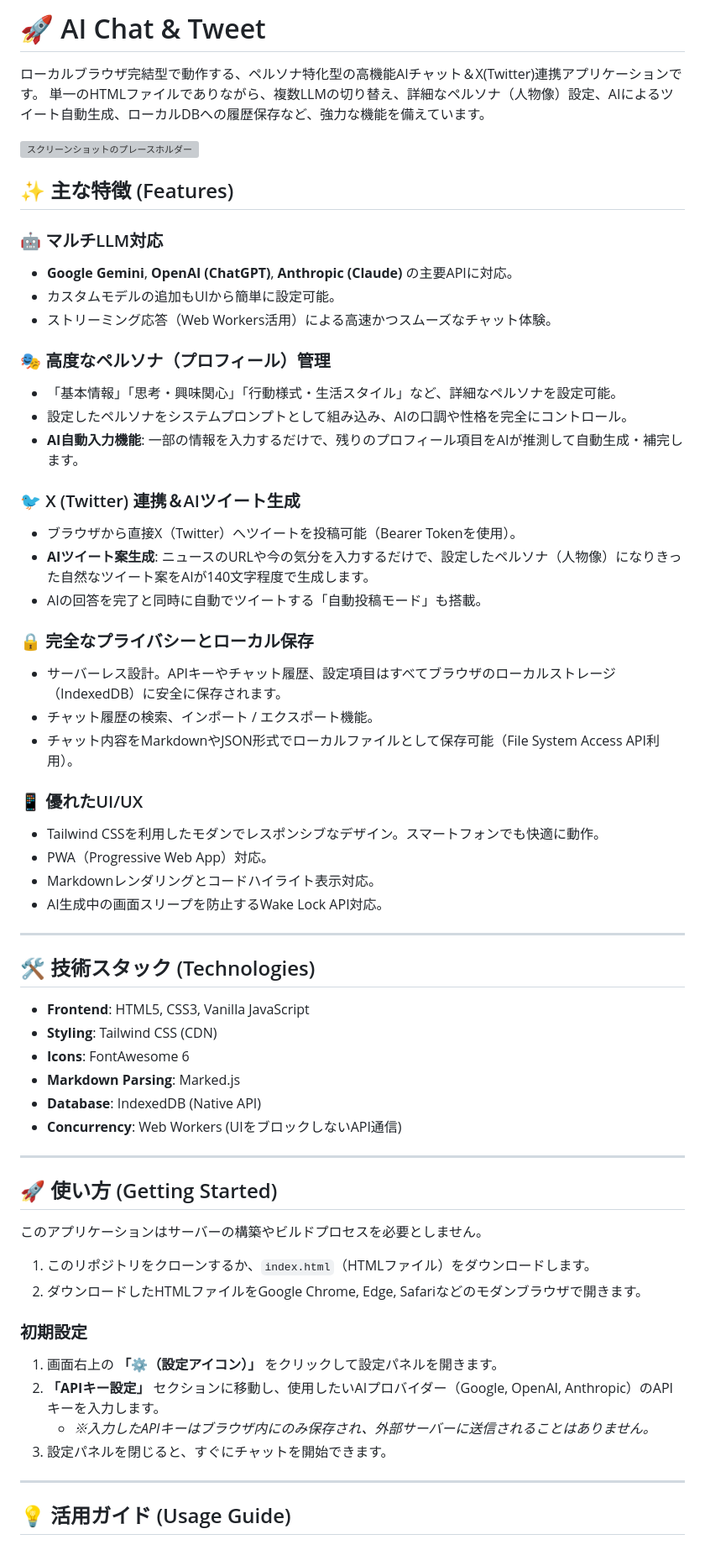
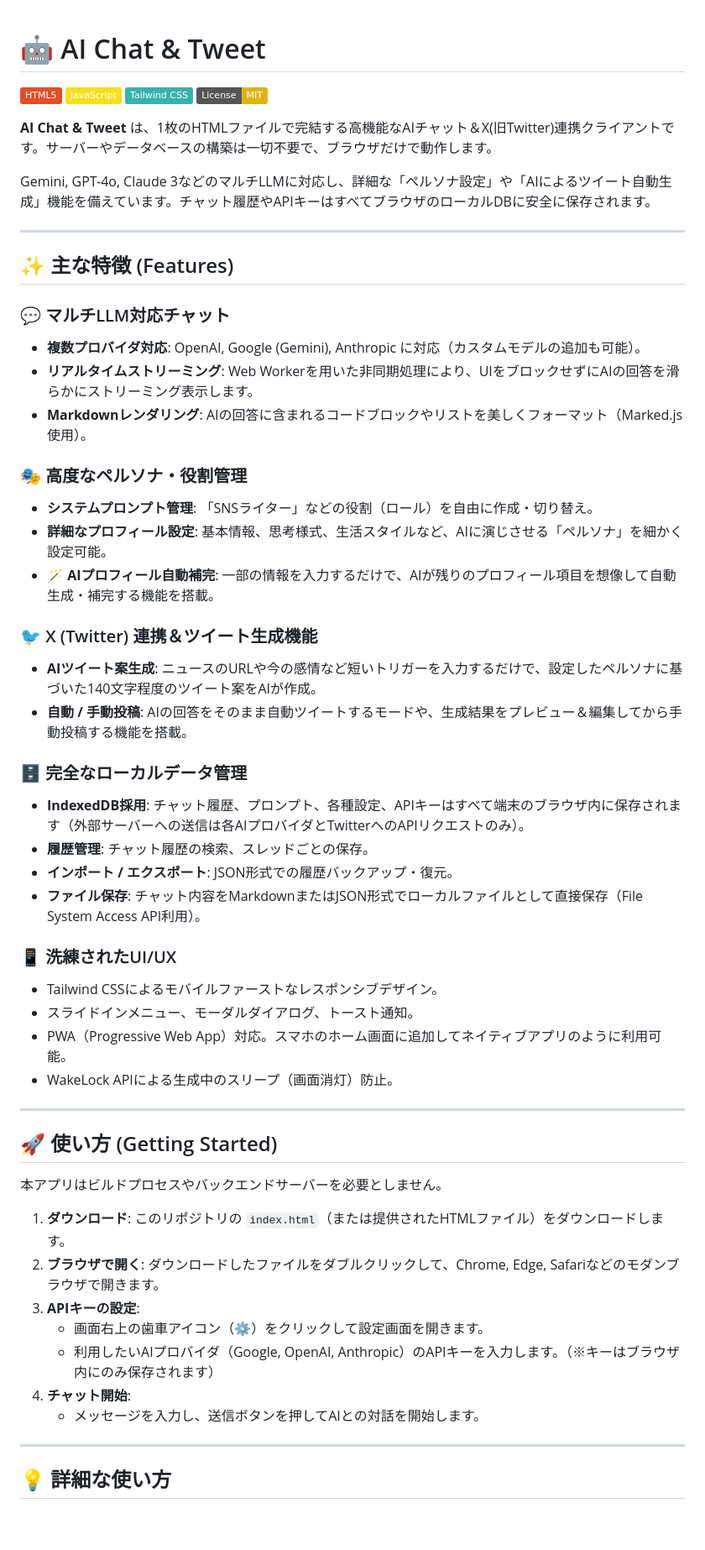
Before and after one commit to ikymbiz/app-ai-tweet, a Markdown page: README.md, the part around one of its changes. Shown at 84% size. Drawn GitHub-style; badges without logos; blank space fills up the shorter version; grey boxes are pictures that could not be loaded.

```diff
--- a/README.md
+++ b/README.md
@@ -1,66 +1,60 @@
-# 🚀 AI Chat & Tweet
 
-ローカルブラウザ完結型で動作する、ペルソナ特化型の高機能AIチャット＆X(Twitter)連携アプリケーションです。
-単一のHTMLファイルでありながら、複数LLMの切り替え、詳細なペルソナ（人物像）設定、AIによるツイート自動生成、ローカルDBへの履歴保存など、強力な機能を備えています。
+# 🤖 AI Chat & Tweet
 
-![スクリーンショットのプレースホルダー](https://via.placeholder.com/800x400.png?text=App+Screenshot+Here)
+[![HTML5](https://img.shields.io/badge/HTML5-E34F26?style=flat&logo=html5&logoColor=white)](https://developer.mozilla.org/ja/docs/Web/HTML)
+[![JavaScript](https://img.shields.io/badge/JavaScript-F7DF1E?style=flat&logo=javascript&logoColor=black)](https://developer.mozilla.org/ja/docs/Web/JavaScript)
+[![Tailwind CSS](https://img.shields.io/badge/Tailwind_CSS-38B2AC?style=flat&logo=tailwind-css&logoColor=white)](https://tailwindcss.com/)
+[![License: MIT](https://img.shields.io/badge/License-MIT-yellow.svg)](https://opensource.org/licenses/MIT)
+
+**AI Chat & Tweet** は、1枚のHTMLファイルで完結する高機能なAIチャット＆X(旧Twitter)連携クライアントです。サーバーやデータベースの構築は一切不要で、ブラウザだけで動作します。
+
+Gemini, GPT-4o, Claude 3などのマルチLLMに対応し、詳細な「ペルソナ設定」や「AIによるツイート自動生成」機能を備えています。チャット履歴やAPIキーはすべてブラウザのローカルDBに安全に保存されます。
+
+---
 
 ## ✨ 主な特徴 (Features)
 
-### 🤖 マルチLLM対応
-*   **Google Gemini**, **OpenAI (ChatGPT)**, **Anthropic (Claude)** の主要APIに対応。
-*   カスタムモデルの追加もUIから簡単に設定可能。
-*   ストリーミング応答（Web Workers活用）による高速かつスムーズなチャット体験。
+### 💬 マルチLLM対応チャット
+- **複数プロバイダ対応**: OpenAI, Google (Gemini), Anthropic に対応（カスタムモデルの追加も可能）。
+- **リアルタイムストリーミング**: Web Workerを用いた非同期処理により、UIをブロックせずにAIの回答を滑らかにストリーミング表示します。
+- **Markdownレンダリング**: AIの回答に含まれるコードブロックやリストを美しくフォーマット（Marked.js使用）。
 
-### 🎭 高度なペルソナ（プロフィール）管理
-*   「基本情報」「思考・興味関心」「行動様式・生活スタイル」など、詳細なペルソナを設定可能。
-*   設定したペルソナをシステムプロンプトとして組み込み、AIの口調や性格を完全にコントロール。
-*   **AI自動入力機能**: 一部の情報を入力するだけで、残りのプロフィール項目をAIが推測して自動生成・補完します。
+### 🎭 高度なペルソナ・役割管理
+- **システムプロンプト管理**: 「SNSライター」などの役割（ロール）を自由に作成・切り替え。
+- **詳細なプロフィール設定**: 基本情報、思考様式、生活スタイルなど、AIに演じさせる「ペルソナ」を細かく設定可能。
+- **🪄 AIプロフィール自動補完**: 一部の情報を入力するだけで、AIが残りのプロフィール項目を想像して自動生成・補完する機能を搭載。
 
-### 🐦 X (Twitter) 連携＆AIツイート生成
-*   ブラウザから直接X（Twitter）へツイートを投稿可能（Bearer Tokenを使用）。
-*   **AIツイート案生成**: ニュースのURLや今の気分を入力するだけで、設定したペルソナ（人物像）になりきった自然なツイート案をAIが140文字程度で生成します。
-*   AIの回答を完了と同時に自動でツイートする「自動投稿モード」も搭載。
+### 🐦 X (Twitter) 連携＆ツイート生成機能
+- **AIツイート案生成**: ニュースのURLや今の感情など短いトリガーを入力するだけで、設定したペルソナに基づいた140文字程度のツイート案をAIが作成。
+- **自動 / 手動投稿**: AIの回答をそのまま自動ツイートするモードや、生成結果をプレビュー＆編集してから手動投稿する機能を搭載。
 
-### 🔒 完全なプライバシーとローカル保存
-*   サーバーレス設計。APIキーやチャット履歴、設定項目はすべてブラウザのローカルストレージ（IndexedDB）に安全に保存されます。
-*   チャット履歴の検索、インポート / エクスポート機能。
-*   チャット内容をMarkdownやJSON形式でローカルファイルとして保存可能（File System Access API利用）。
+### 🗄️ 完全なローカルデータ管理
+- **IndexedDB採用**: チャット履歴、プロンプト、各種設定、APIキーはすべて端末のブラウザ内に保存されます（外部サーバーへの送信は各AIプロバイダとTwitterへのAPIリクエストのみ）。
+- **履歴管理**: チャット履歴の検索、スレッドごとの保存。
+- **インポート / エクスポート**: JSON形式での履歴バックアップ・復元。
+- **ファイル保存**: チャット内容をMarkdownまたはJSON形式でローカルファイルとして直接保存（File System Access API利用）。
 
-### 📱 優れたUI/UX
-*   Tailwind CSSを利用したモダンでレスポンシブなデザイン。スマートフォンでも快適に動作。
-*   PWA（Progressive Web App）対応。
-*   Markdownレンダリングとコードハイライト表示対応。
-*   AI生成中の画面スリープを防止するWake Lock API対応。
-
----
-
-## 🛠 技術スタック (Technologies)
-
-*   **Frontend**: HTML5, CSS3, Vanilla JavaScript
-*   **Styling**: Tailwind CSS (CDN)
-*   **Icons**: FontAwesome 6
-*   **Markdown Parsing**: Marked.js
-*   **Database**: IndexedDB (Native API)
-*   **Concurrency**: Web Workers (UIをブロックしないAPI通信)
+### 📱 洗練されたUI/UX
+- Tailwind CSSによるモバイルファーストなレスポンシブデザイン。
+- スライドインメニュー、モーダルダイアログ、トースト通知。
+- PWA（Progressive Web App）対応。スマホのホーム画面に追加してネイティブアプリのように利用可能。
+- WakeLock APIによる生成中のスリープ（画面消灯）防止。
 
 ---
 
 ## 🚀 使い方 (Getting Started)
 
-このアプリケーションはサーバーの構築やビルドプロセスを必要としません。
+本アプリはビルドプロセスやバックエンドサーバーを必要としません。
 
-1.  このリポジトリをクローンするか、`index.html`（HTMLファイル）をダウンロードします。
-2.  ダウンロードしたHTMLファイルをGoogle Chrome, Edge, Safariなどのモダンブラウザで開きます。
-
-### 初期設定
-
-1.  画面右上の **「⚙️（設定アイコン）」** をクリックして設定パネルを開きます。
-2.  **「APIキー設定」** セクションに移動し、使用したいAIプロバイダー（Google, OpenAI, Anthropic）のAPIキーを入力します。
-    *   *※入力したAPIキーはブラウザ内にのみ保存され、外部サーバーに送信されることはありません。*
-3.  設定パネルを閉じると、すぐにチャットを開始できます。
+1. **ダウンロード**: このリポジトリの `index.html`（または提供されたHTMLファイル）をダウンロードします。
+2. **ブラウザで開く**: ダウンロードしたファイルをダブルクリックして、Chrome, Edge, Safariなどのモダンブラウザで開きます。
+3. **APIキーの設定**:
+   - 画面右上の歯車アイコン（⚙️）をクリックして設定画面を開きます。
+   - 利用したいAIプロバイダ（Google, OpenAI, Anthropic）のAPIキーを入力します。（※キーはブラウザ内にのみ保存されます）
+4. **チャット開始**:
+   - メッセージを入力し、送信ボタンを押してAIとの対話を開始します。
 
 ---
 
-## 💡 活用ガイド (Usage Guide)
+## 💡 詳細な使い方
 
```
Also changed, not shown: other parts of README.md (+28 -17 lines).
